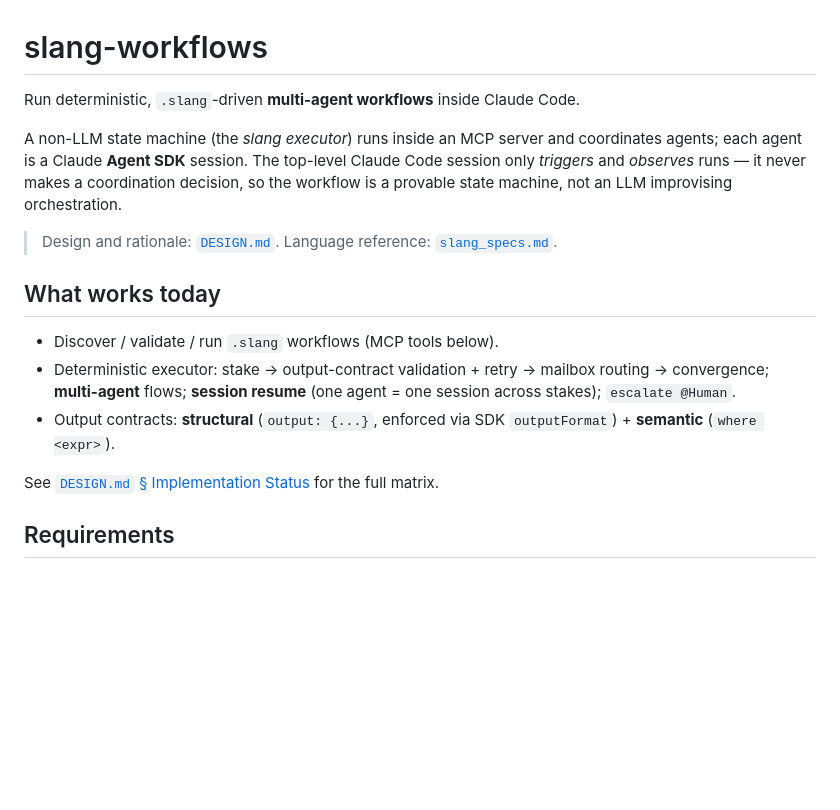
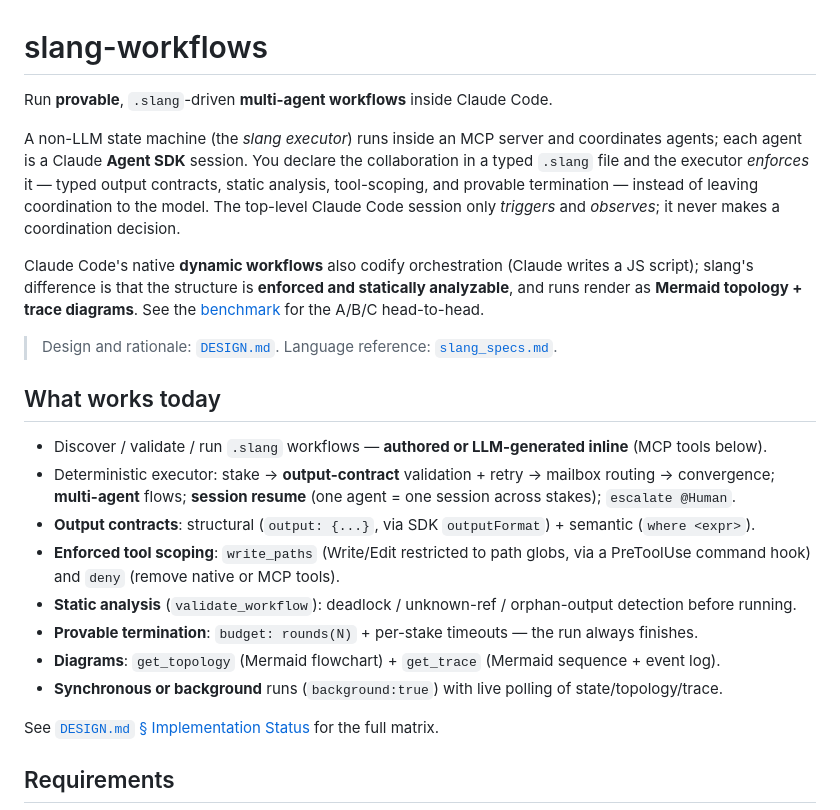
Before and after one commit to shofer-dev/claude-code-slang-orchestrator, a Markdown page: README.md, the part around the change. GitHub-like rendering; blank space fills up the shorter version.

Commit message:
docs: refresh README + TESTING for current feature set + honest positioning
README: intro reframed to 'provable' — acknowledges Claude Code's native dynamic workflows and
differentiates slang on enforced contracts / static analysis / tool-scoping / provable termination
/ topology+trace diagrams (not raw determinism vs 'improvised'); What-works list expanded
(write_paths/deny, static analysis, budgets/timeouts, inline/generated workflows, get_trace,
background). TESTING: 40→57 tests; added inline-source.test.ts row + write_paths/deny/timeout
coverage. (MCP-tools table + DESIGN status were updated in earlier commits.)

```diff
--- a/README.md
+++ b/README.md
@@ -1,22 +1,32 @@
 # slang-workflows
 
-Run deterministic, `.slang`-driven **multi-agent workflows** inside Claude Code.
+Run **provable**, `.slang`-driven **multi-agent workflows** inside Claude Code.
 
-A non-LLM state machine (the *slang executor*) runs inside an MCP server and coordinates
-agents; each agent is a Claude **Agent SDK** session. The top-level Claude Code session only
-*triggers* and *observes* runs — it never makes a coordination decision, so the workflow is a
-provable state machine, not an LLM improvising orchestration.
+A non-LLM state machine (the *slang executor*) runs inside an MCP server and coordinates agents;
+each agent is a Claude **Agent SDK** session. You declare the collaboration in a typed `.slang`
+file and the executor *enforces* it — typed output contracts, static analysis, tool-scoping, and
+provable termination — instead of leaving coordination to the model. The top-level Claude Code
+session only *triggers* and *observes*; it never makes a coordination decision.
+
+Claude Code's native **dynamic workflows** also codify orchestration (Claude writes a JS script);
+slang's difference is that the structure is **enforced and statically analyzable**, and runs render
+as **Mermaid topology + trace diagrams**. See the [benchmark](benchmark/) for the A/B/C head-to-head.
 
 > Design and rationale: [`DESIGN.md`](DESIGN.md). Language reference: [`slang_specs.md`](slang_specs.md).
 
 ## What works today
 
-- Discover / validate / run `.slang` workflows (MCP tools below).
-- Deterministic executor: stake → output-contract validation + retry → mailbox routing →
+- Discover / validate / run `.slang` workflows — **authored or LLM-generated inline** (MCP tools below).
+- Deterministic executor: stake → **output-contract** validation + retry → mailbox routing →
   convergence; **multi-agent** flows; **session resume** (one agent = one session across stakes);
   `escalate @Human`.
-- Output contracts: **structural** (`output: {...}`, enforced via SDK `outputFormat`) +
-  **semantic** (`where <expr>`).
+- **Output contracts**: structural (`output: {...}`, via SDK `outputFormat`) + semantic (`where <expr>`).
+- **Enforced tool scoping**: `write_paths` (Write/Edit restricted to path globs, via a PreToolUse
+  command hook) and `deny` (remove native or MCP tools).
+- **Static analysis** (`validate_workflow`): deadlock / unknown-ref / orphan-output detection before running.
+- **Provable termination**: `budget: rounds(N)` + per-stake timeouts — the run always finishes.
+- **Diagrams**: `get_topology` (Mermaid flowchart) + `get_trace` (Mermaid sequence + event log).
+- **Synchronous or background** runs (`background:true`) with live polling of state/topology/trace.
 
 See [`DESIGN.md` § Implementation Status](DESIGN.md#implementation-status) for the full matrix.
 
```
Also changed, not shown: TESTING.md (+3 -2 lines).
